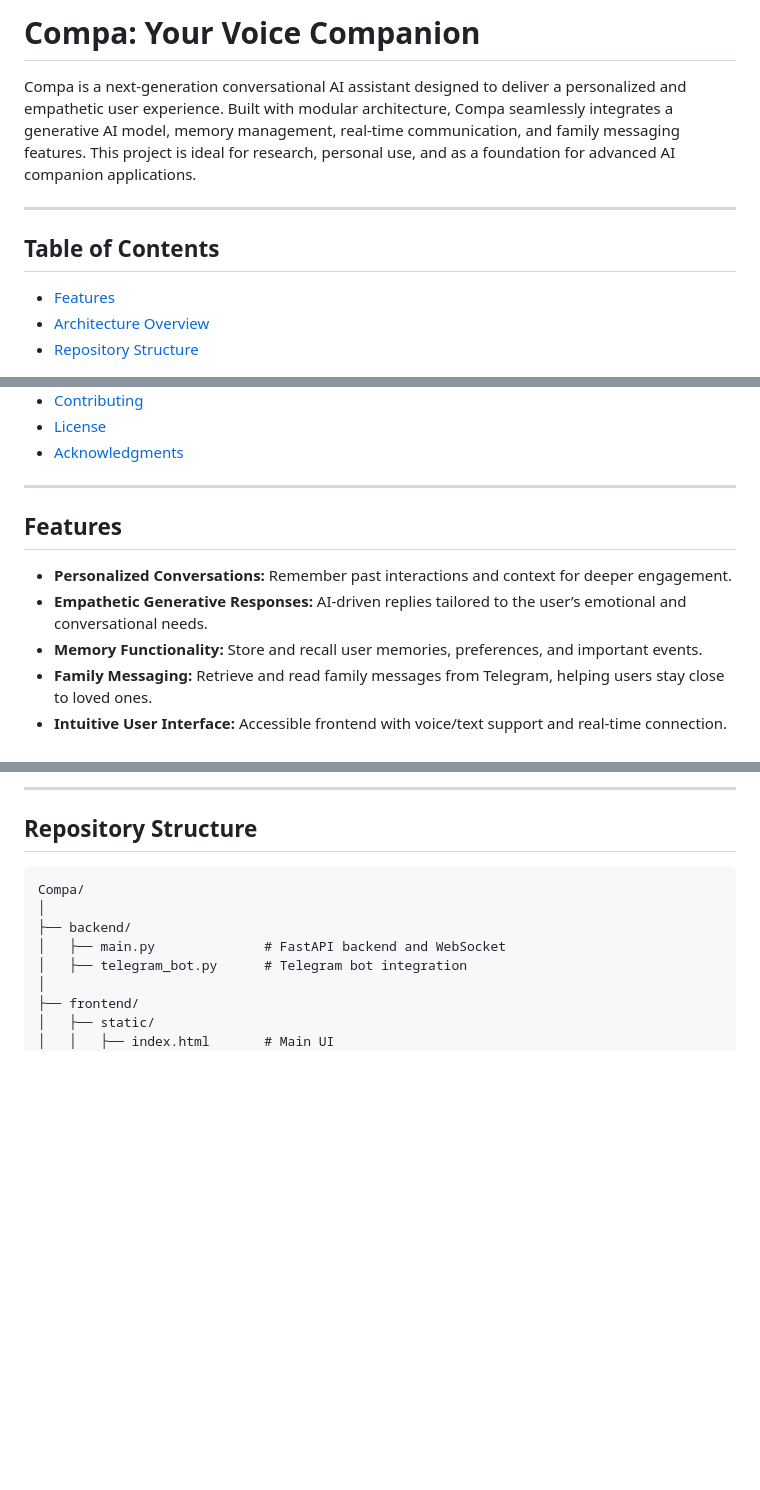
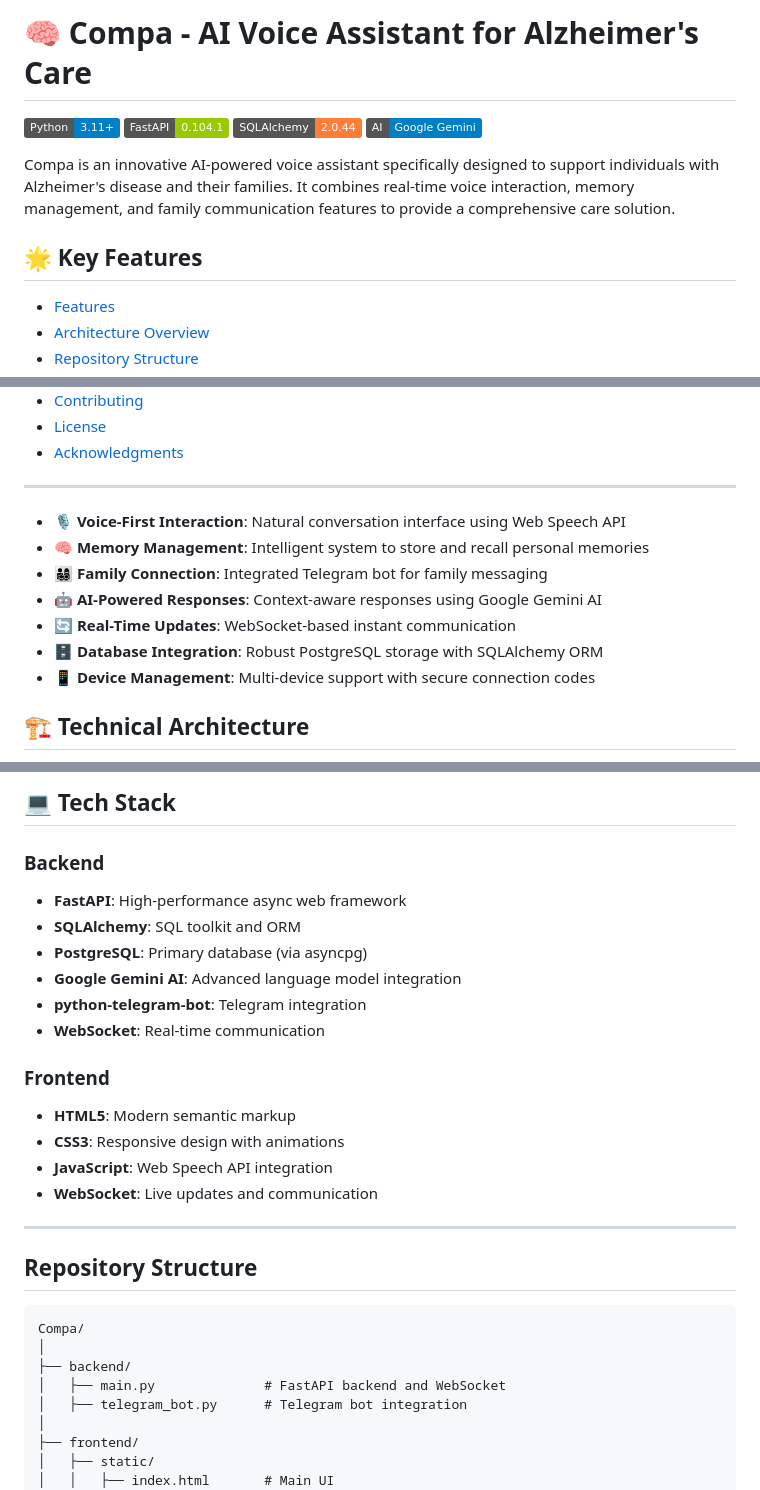
Before and after one commit to ogarmar/Compa, a Markdown page: Readme.md, 3 parts joined by grey strips. Drawn GitHub-style; badges without logos; blank space fills up the shorter version.

````diff
--- a/Readme.md
+++ b/Readme.md
@@ -1,10 +1,13 @@
-# Compa: Your Voice Companion
+# 🧠 Compa - AI Voice Assistant for Alzheimer's Care
 
-Compa is a next-generation conversational AI assistant designed to deliver a personalized and empathetic user experience. Built with modular architecture, Compa seamlessly integrates a generative AI model, memory management, real-time communication, and family messaging features. This project is ideal for research, personal use, and as a foundation for advanced AI companion applications.
+[![Python](https://img.shields.io/badge/Python-3.11+-blue.svg)](https://www.python.org/downloads/)
+[![FastAPI](https://img.shields.io/badge/FastAPI-0.104.1-green.svg)](https://fastapi.tiangolo.com/)
+[![SQLAlchemy](https://img.shields.io/badge/SQLAlchemy-2.0.44-orange.svg)](https://www.sqlalchemy.org/)
+[![Google Gemini](https://img.shields.io/badge/AI-Google%20Gemini-blue)](https://ai.google.dev/)
 
-***
+Compa is an innovative AI-powered voice assistant specifically designed to support individuals with Alzheimer's disease and their families. It combines real-time voice interaction, memory management, and family communication features to provide a comprehensive care solution.
 
-## Table of Contents
+## 🌟 Key Features
 
 - [Features](#features)
 - [Architecture Overview](#architecture-overview)
@@ -19,13 +22,15 @@ Compa is a next-generation conversational AI assistant designed to deliver a per
 - [License](#license)
 - [Acknowledgments](#acknowledgments)
 
-***
+---
 
-## Features
+- **🎙️ Voice-First Interaction**: Natural conversation interface using Web Speech API
+- **🧠 Memory Management**: Intelligent system to store and recall personal memories
+- **👨‍👩‍👧‍👦 Family Connection**: Integrated Telegram bot for family messaging
+- **🤖 AI-Powered Responses**: Context-aware responses using Google Gemini AI
+- **🔄 Real-Time Updates**: WebSocket-based instant communication
+- **🗄️ Database Integration**: Robust PostgreSQL storage with SQLAlchemy ORM
+- **📱 Device Management**: Multi-device support with secure connection codes
 
-- **Personalized Conversations:** Remember past interactions and context for deeper engagement.
-- **Empathetic Generative Responses:** AI-driven replies tailored to the user’s emotional and conversational needs.
-- **Memory Functionality:** Store and recall user memories, preferences, and important events.
-- **Family Messaging:** Retrieve and read family messages from Telegram, helping users stay close to loved ones.
-- **Intuitive User Interface:** Accessible frontend with voice/text support and real-time connection.
+## 🏗️ Technical Architecture
 
@@ -75,6 +47,24 @@ Compa is built on a modular architecture, enabling clear separation of responsib
 ```
 
-***
+## 💻 Tech Stack
+
+### Backend
+
+- **FastAPI**: High-performance async web framework
+- **SQLAlchemy**: SQL toolkit and ORM
+- **PostgreSQL**: Primary database (via asyncpg)
+- **Google Gemini AI**: Advanced language model integration
+- **python-telegram-bot**: Telegram integration
+- **WebSocket**: Real-time communication
+
+### Frontend
+
+- **HTML5**: Modern semantic markup
+- **CSS3**: Responsive design with animations
+- **JavaScript**: Web Speech API integration
+- **WebSocket**: Live updates and communication
+
+---
 
 ## Repository Structure
 
````
Also changed, not shown: other parts of Readme.md (+94 -69 lines).
